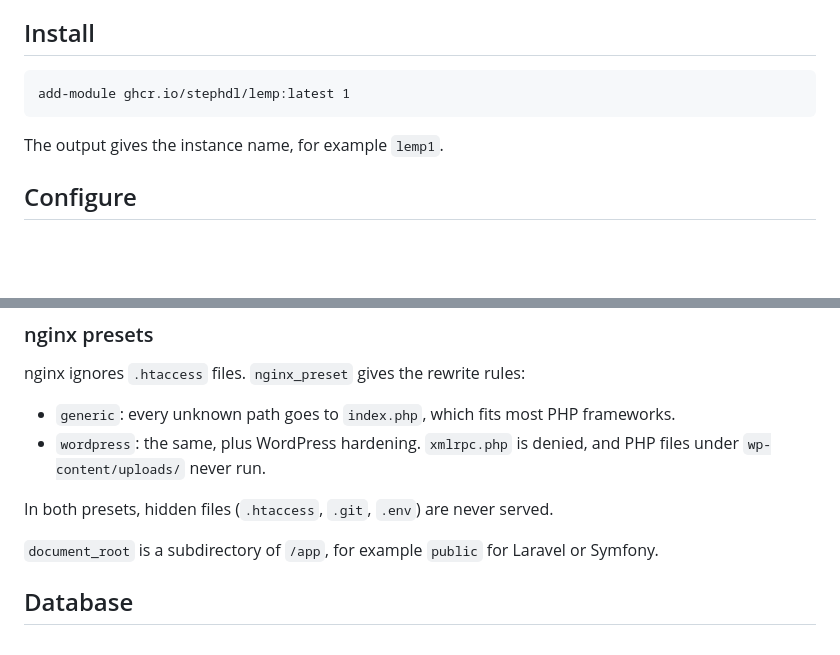
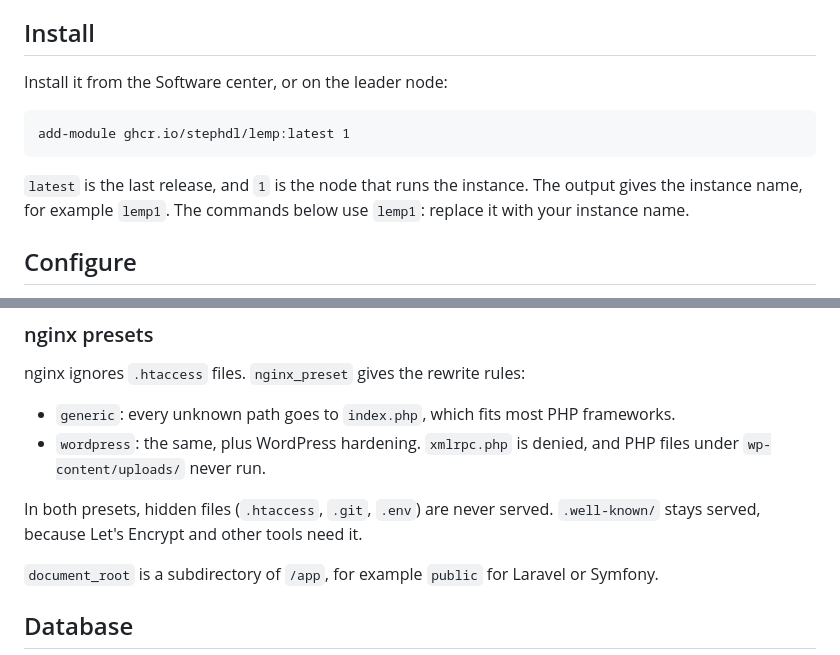
Before and after one commit to stephdl/ns8-lemp, a Markdown page: README.md, 2 parts joined by grey strips. Drawn GitHub-style; blank space fills up the shorter version.

```diff
--- a/README.md
+++ b/README.md
@@ -21,9 +21,12 @@ rsync, ssh, sftp, scp, mariadb client).
 
 ## Install
 
+Install it from the Software center, or on the leader node:
+
     add-module ghcr.io/stephdl/lemp:latest 1
 
-The output gives the instance name, for example `lemp1`.
+`latest` is the last release, and `1` is the node that runs the instance. The output gives the instance name,
+for example `lemp1`. The commands below use `lemp1`: replace it with your instance name.
 
 ## Configure
 
@@ -72,7 +75,8 @@ nginx ignores `.htaccess` files. `nginx_preset` gives the rewrite rules:
 - `generic`: every unknown path goes to `index.php`, which fits most PHP frameworks.
 - `wordpress`: the same, plus WordPress hardening. `xmlrpc.php` is denied, and PHP files under `wp-content/uploads/` never run.
 
-In both presets, hidden files (`.htaccess`, `.git`, `.env`) are never served.
+In both presets, hidden files (`.htaccess`, `.git`, `.env`) are never served. `.well-known/` stays served,
+because Let's Encrypt and other tools need it.
 
 `document_root` is a subdirectory of `/app`, for example `public` for Laravel or Symfony.
 
```
Also changed, not shown: other parts of README.md (+37 -18 lines).
